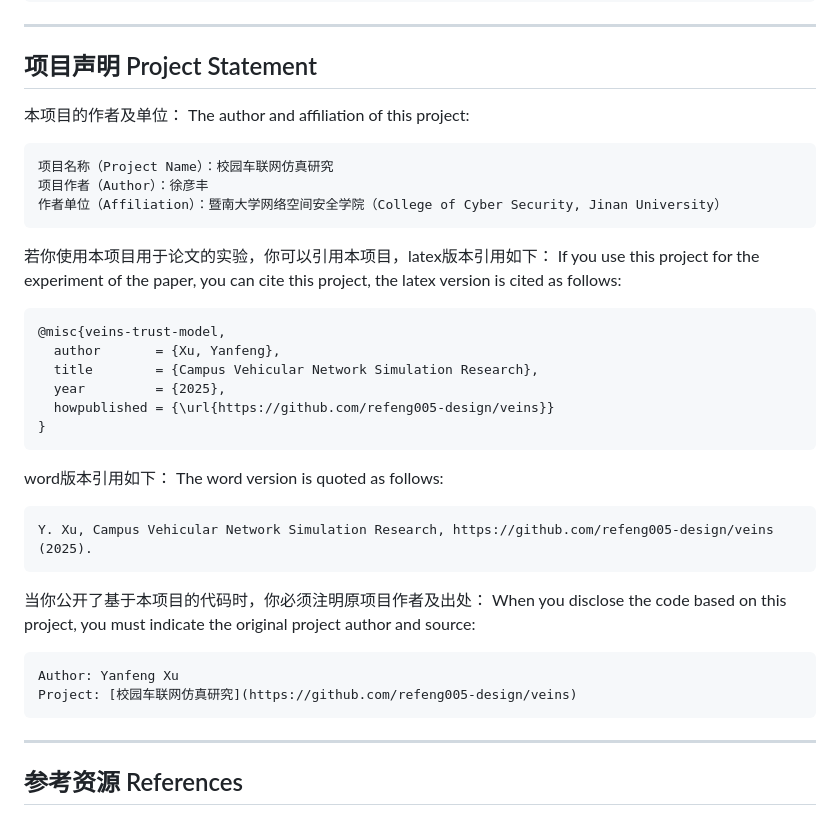
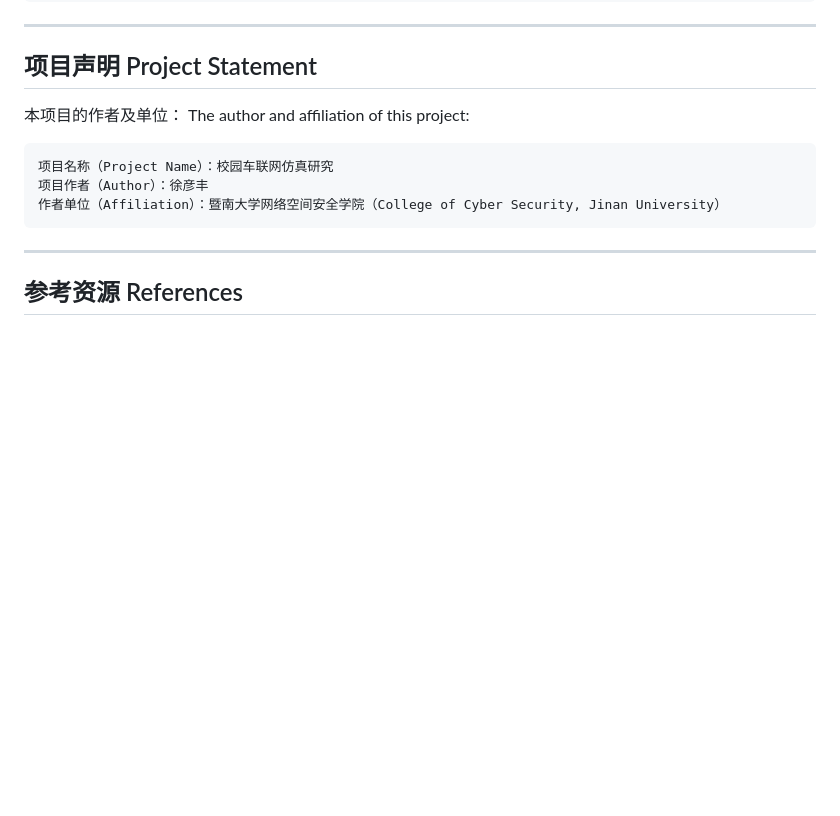
Before and after one commit to refeng005-design/trust_veins, a Markdown page: README.md, the part around the change. GitHub-like rendering; blank space fills up the shorter version.

Commit message:
docs: 简化项目声明，删除引用相关内容

````diff
--- a/README.md
+++ b/README.md
@@ -191,33 +191,6 @@ The author and affiliation of this project:
 作者单位（Affiliation）：暨南大学网络空间安全学院（College of Cyber Security, Jinan University）
 ```
 
-若你使用本项目用于论文的实验，你可以引用本项目，latex版本引用如下：
-If you use this project for the experiment of the paper, you can cite this project, the latex version is cited as follows:
-
-```bibtex
-@misc{veins-trust-model,
-  author       = {Xu, Yanfeng},
-  title        = {Campus Vehicular Network Simulation Research},
-  year         = {2025},
-  howpublished = {\url{https://github.com/refeng005-design/veins}}
-}
-```
-
-word版本引用如下：
-The word version is quoted as follows:
-
-```
-Y. Xu, Campus Vehicular Network Simulation Research, https://github.com/refeng005-design/veins (2025).
-```
-
-当你公开了基于本项目的代码时，你必须注明原项目作者及出处：
-When you disclose the code based on this project, you must indicate the original project author and source:
-
-```
-Author: Yanfeng Xu
-Project: [校园车联网仿真研究](https://github.com/refeng005-design/veins)
-```
-
 ---
 
 ## 参考资源 References
````
